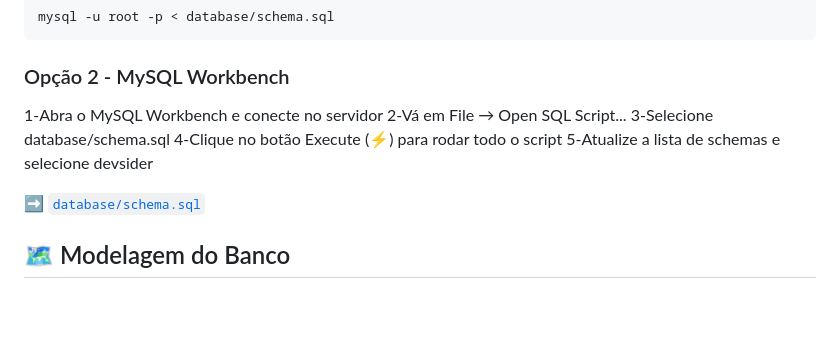
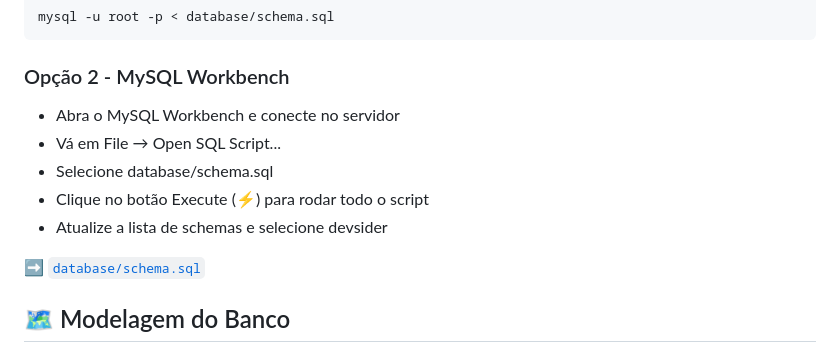
Before and after one commit to LazuliOO2/Back-End, a Markdown page: devsider/README.md, the part around the change. Drawn GitHub-style; blank space fills up the shorter version.

````diff
--- a/devsider/README.md
+++ b/devsider/README.md
@@ -100,11 +100,11 @@ mysql -u root -p < database/schema.sql
 ```
 
 ### Opção 2 - MySQL Workbench
-1-Abra o MySQL Workbench e conecte no servidor
-2-Vá em File → Open SQL Script...
-3-Selecione database/schema.sql
-4-Clique no botão Execute (⚡) para rodar todo o script
-5-Atualize a lista de schemas e selecione devsider
+- Abra o MySQL Workbench e conecte no servidor
+- Vá em File → Open SQL Script...
+- Selecione database/schema.sql
+- Clique no botão Execute (⚡) para rodar todo o script
+- Atualize a lista de schemas e selecione devsider
 
 ➡️ [`database/schema.sql`](database/schema.sql)
 
````
